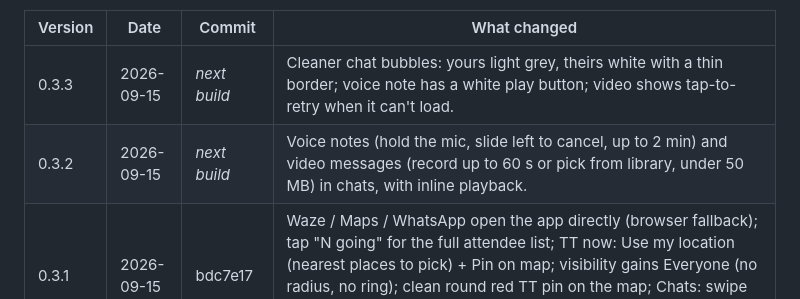
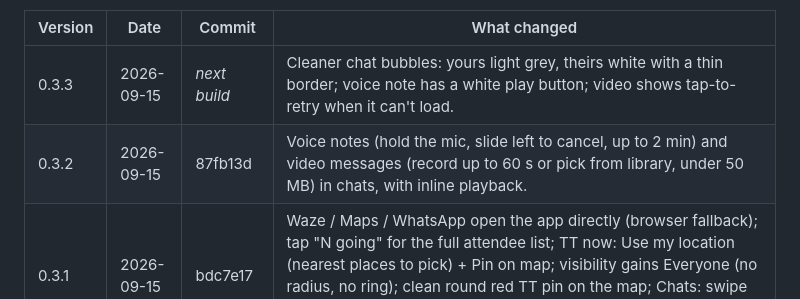
Before and after one commit to CreatiqAI/TTSpot, a Markdown page: CHANGELOG.md, the part around the change. Drawn GitHub-style.

Commit message:
Changelog: 0.3.2 build

```diff
--- a/CHANGELOG.md
+++ b/CHANGELOG.md
@@ -10,7 +10,7 @@ Files are simply `TTSpot-<version>.ipa` / `.apk`, kept in `build/ios-artifact/`
 | Version | Date | Commit | What changed |
 |---|---|---|---|
 | 0.3.3 | 2026-09-15 | _next build_ | Cleaner chat bubbles: yours light grey, theirs white with a thin border; voice note has a white play button; video shows tap-to-retry when it can't load. |
-| 0.3.2 | 2026-09-15 | _next build_ | Voice notes (hold the mic, slide left to cancel, up to 2 min) and video messages (record up to 60 s or pick from library, under 50 MB) in chats, with inline playback. |
+| 0.3.2 | 2026-09-15 | 87fb13d | Voice notes (hold the mic, slide left to cancel, up to 2 min) and video messages (record up to 60 s or pick from library, under 50 MB) in chats, with inline playback. |
 | 0.3.1 | 2026-09-15 | bdc7e17 | Waze / Maps / WhatsApp open the app directly (browser fallback); tap "N going" for the full attendee list; TT now: Use my location (nearest places to pick) + Pin on map; visibility gains Everyone (no radius, no ring); clean round red TT pin on the map; Chats: swipe reveals Pin / Delete buttons instead of auto-triggering, empty DMs move to Not chatted yet, starter messages in empty chats. |
 | 0.3.0 | 2026-09-15 | dfca94b | Map v2: friends as their own cars (colour from the garage, rotate to heading, face bubble); light map by day, dark after 7 pm; only eye + locate on the map; Who can see my car (Friends / Friends + nearby with 0.5–3 km slider and 1/2/3 shortcuts / Nobody), nearby strangers as grey cars at a rounded spot; TT pill in the sheet with four states; TT now sheet: place, duration (1 h default, custom wheel), invite list, one invite card per friend; live meets pulse once every 5 s; meet page shows street address + Waze / Maps / WhatsApp / Copy link. |
 | 0.2.6 | 2026-09-15 | 78fc865 | Swipe-from-left-edge back now works on every page (root cause: go_router 18 didn't recognise the app's MaterialApp and built no-transition pages; every route now uses an explicit MaterialPage). Pages also slide in from the right again. |
```
